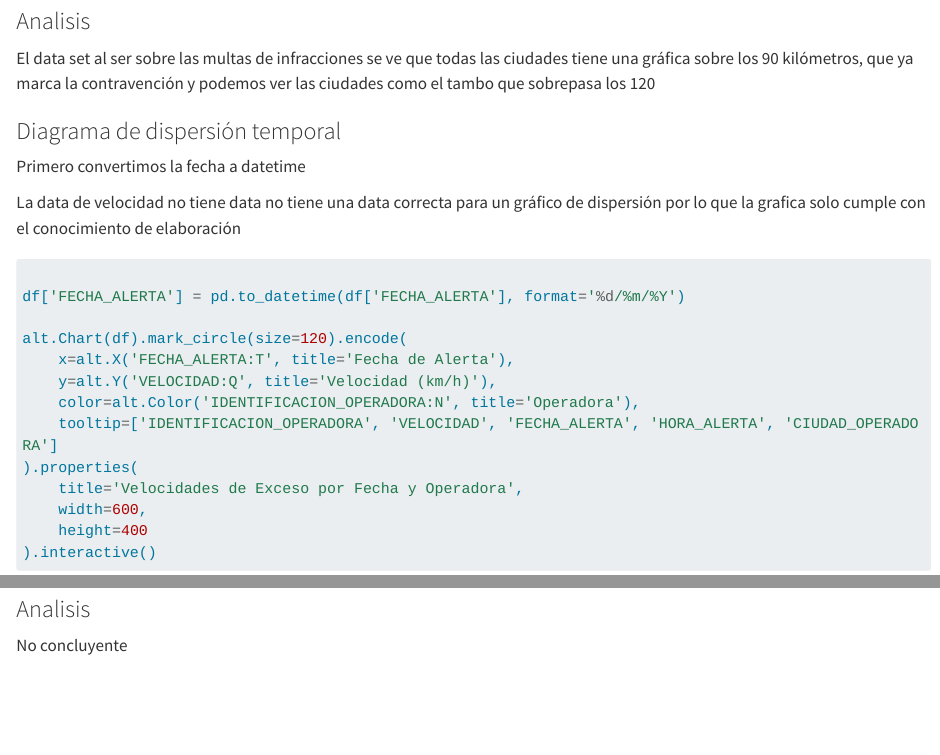
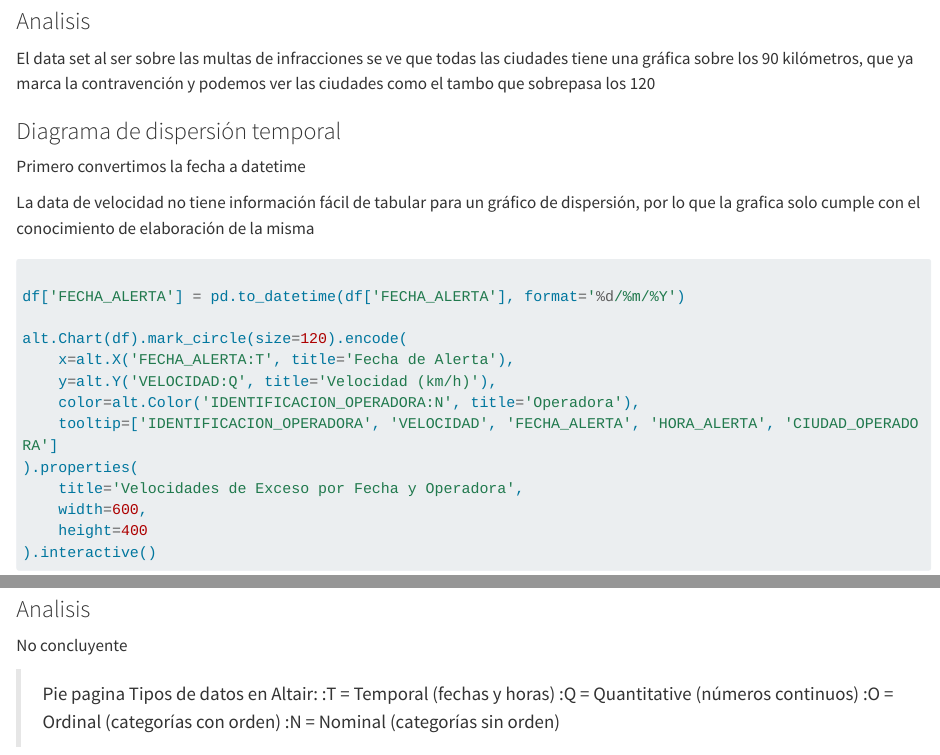
Before and after one commit to omargo33/entregable3, a Quarto document (index.qmd): the page in a window 1100 px wide, from 1150 px down, and a second part further down, joined at a grey line. Rendered offline with R 4.5, knitr and Pandoc in place of Quarto, with nearby package versions; some code elsewhere in the file could not run offline; long lines of code are wrapped.

Commit message:
Up Segundo entregable

````diff
--- a/index.qmd
+++ b/index.qmd
@@ -59,7 +59,7 @@ El data set al ser sobre las multas de infracciones se ve que todas las ciudades
 Primero convertimos la fecha a datetime
 
 
-La data de velocidad no tiene data no tiene una data correcta para un gráfico de dispersión por lo que la grafica solo cumple con el conocimiento de elaboración
+La data de velocidad no tiene información fácil de tabular para un gráfico de dispersión, por lo que la grafica solo cumple con el conocimiento de elaboración de la misma
 
 ```{python}
 
@@ -79,3 +79,14 @@ alt.Chart(df).mark_circle(size=120).encode(
 
 ### Analisis
 No concluyente
+
+
+
+
+
+>Pie pagina
+>Tipos de datos en Altair:
+>:T = Temporal (fechas y horas)
+>:Q = Quantitative (números continuos)
+>:O = Ordinal (categorías con orden)
+>:N = Nominal (categorías sin orden)
````
Also changed, not shown: docs/search.json, 1 other file.
